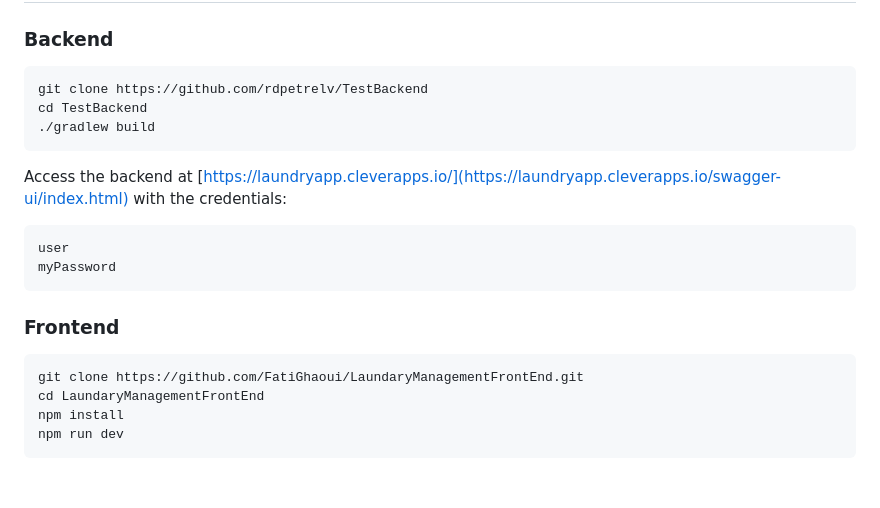
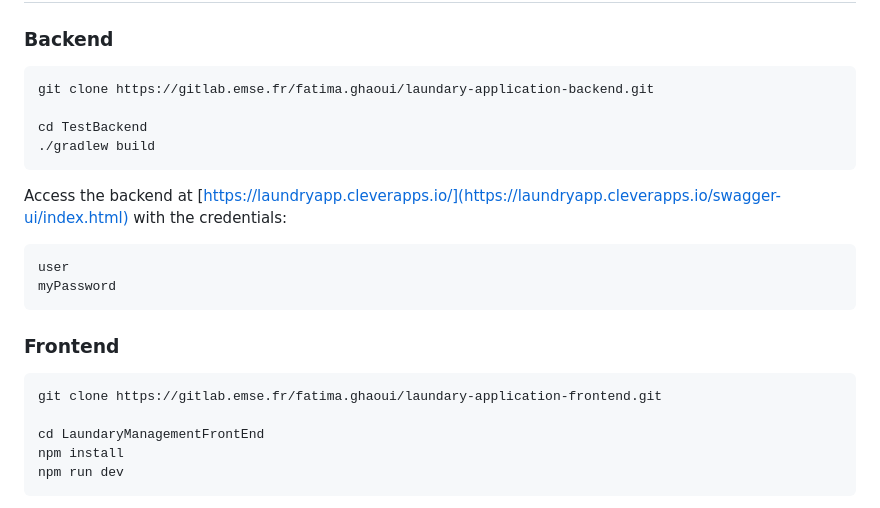
Before and after one commit to rdpetrelv/TestBackend, a Markdown page: build/docs/Documentation.md, the part around the change printed below. Rendered like a GitHub page; blank space fills up the shorter version.

Commit message:
update cannonical documentation

````diff
--- a/build/docs/Documentation.md
+++ b/build/docs/Documentation.md
@@ -19,7 +19,8 @@ The project is divided into two repositories:
 
 ### Backend
 ```bash
-git clone https://github.com/rdpetrelv/TestBackend
+git clone https://gitlab.emse.fr/fatima.ghaoui/laundary-application-backend.git
+
 cd TestBackend
 ./gradlew build
 ```
@@ -31,7 +32,8 @@ myPassword
 
 ### Frontend
 ```bash
-git clone https://github.com/FatiGhaoui/LaundaryManagementFrontEnd.git
+git clone https://gitlab.emse.fr/fatima.ghaoui/laundary-application-frontend.git
+
 cd LaundaryManagementFrontEnd
 npm install
 npm run dev
````
Also changed, not shown: other parts of build/docs/Documentation.md (+1 -1 lines).
